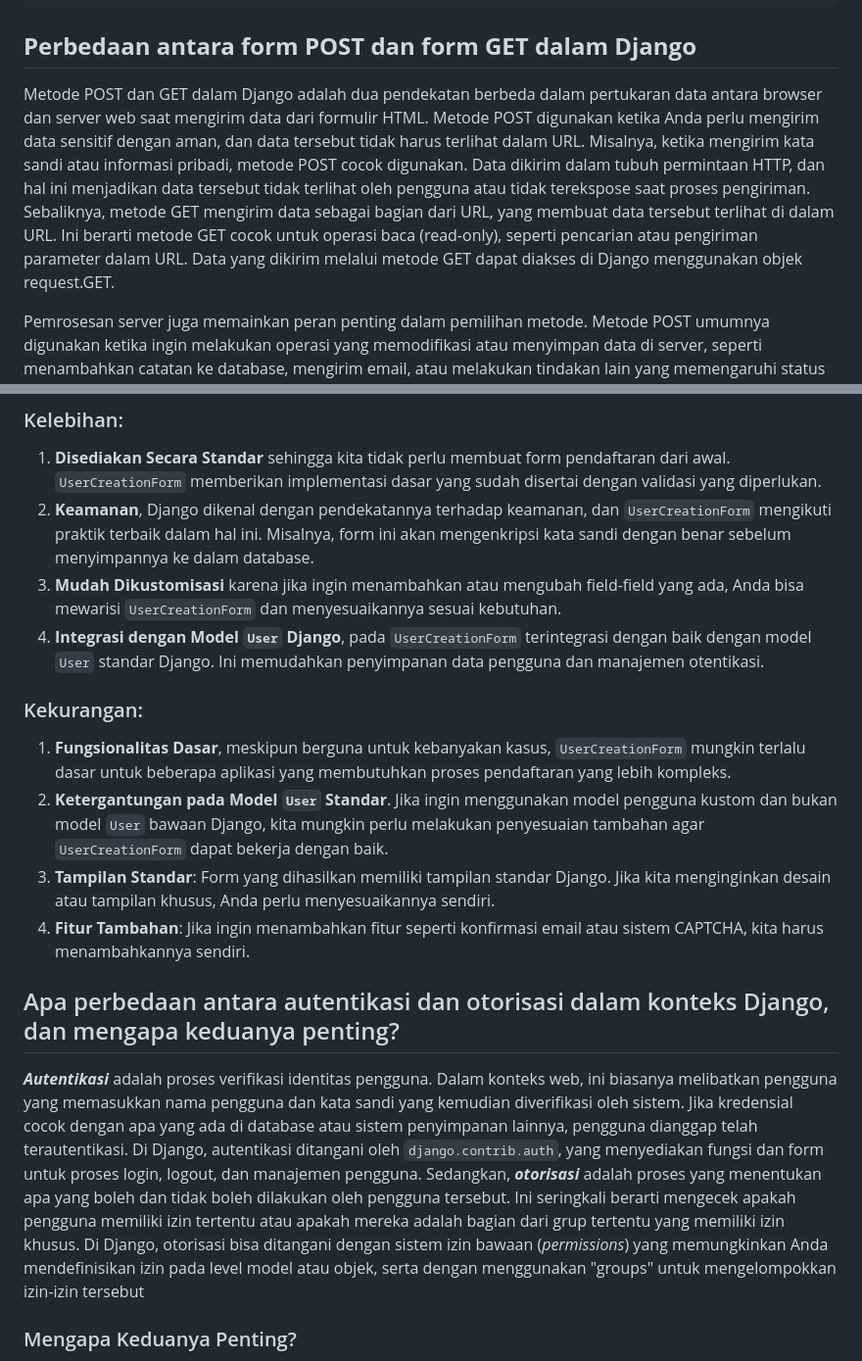
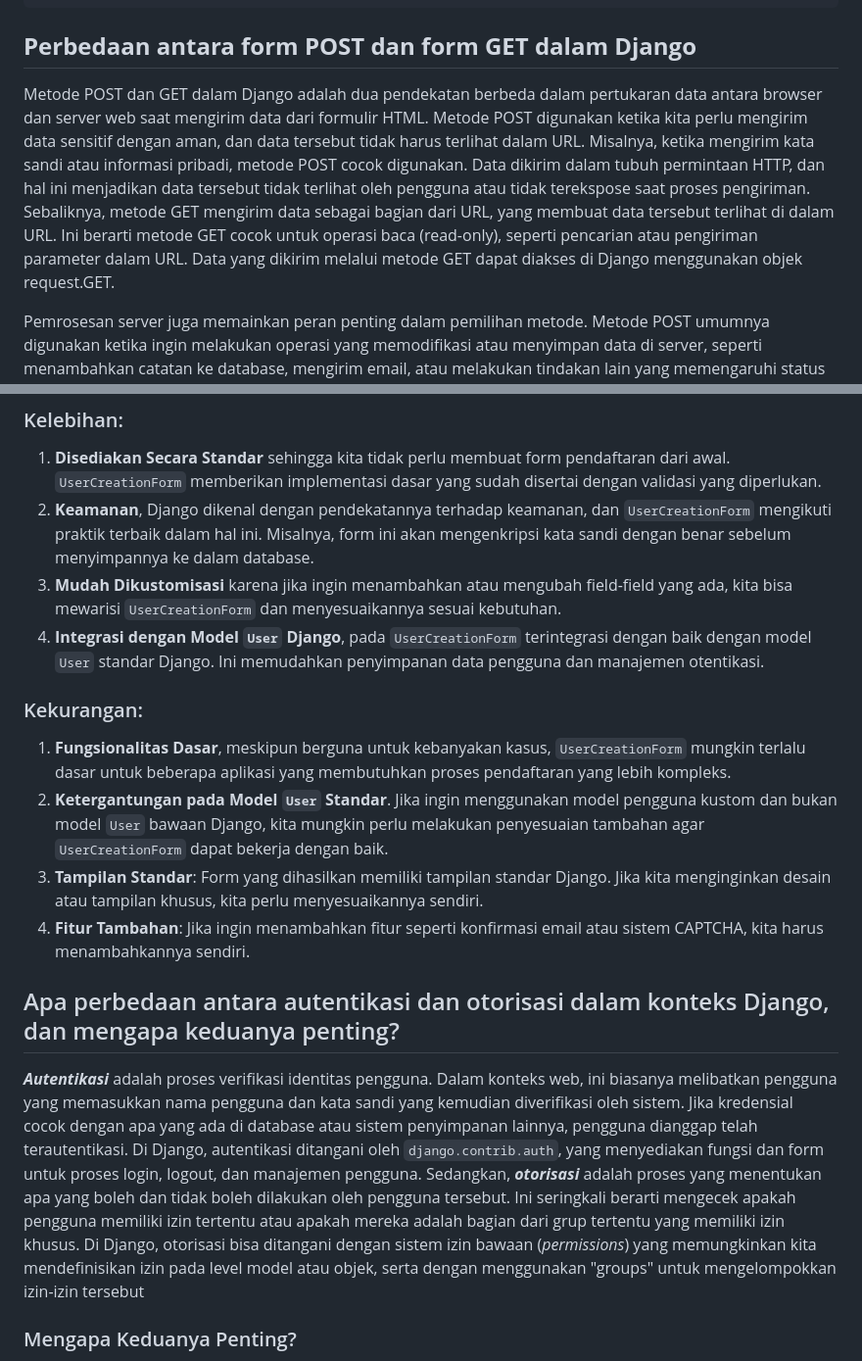
Before and after one commit to Fadeeaal/inventoreal, a Markdown page: README.md, 2 parts joined by grey strips. Shown at 98% size. Rendered like a GitHub page.

````diff
--- a/README.md
+++ b/README.md
@@ -410,7 +410,7 @@ urlpatterns = [
 ```
 
 ## **Perbedaan antara form POST dan form GET dalam Django**
-Metode POST dan GET dalam Django adalah dua pendekatan berbeda dalam pertukaran data antara browser dan server web saat mengirim data dari formulir HTML. Metode POST digunakan ketika Anda perlu mengirim data sensitif dengan aman, dan data tersebut tidak harus terlihat dalam URL. Misalnya, ketika mengirim kata sandi atau informasi pribadi, metode POST cocok digunakan. Data dikirim dalam tubuh permintaan HTTP, dan hal ini menjadikan data tersebut tidak terlihat oleh pengguna atau tidak terekspose saat proses pengiriman. Sebaliknya, metode GET mengirim data sebagai bagian dari URL, yang membuat data tersebut terlihat di dalam URL. Ini berarti metode GET cocok untuk operasi baca (read-only), seperti pencarian atau pengiriman parameter dalam URL. Data yang dikirim melalui metode GET dapat diakses di Django menggunakan objek request.GET.
+Metode POST dan GET dalam Django adalah dua pendekatan berbeda dalam pertukaran data antara browser dan server web saat mengirim data dari formulir HTML. Metode POST digunakan ketika kita perlu mengirim data sensitif dengan aman, dan data tersebut tidak harus terlihat dalam URL. Misalnya, ketika mengirim kata sandi atau informasi pribadi, metode POST cocok digunakan. Data dikirim dalam tubuh permintaan HTTP, dan hal ini menjadikan data tersebut tidak terlihat oleh pengguna atau tidak terekspose saat proses pengiriman. Sebaliknya, metode GET mengirim data sebagai bagian dari URL, yang membuat data tersebut terlihat di dalam URL. Ini berarti metode GET cocok untuk operasi baca (read-only), seperti pencarian atau pengiriman parameter dalam URL. Data yang dikirim melalui metode GET dapat diakses di Django menggunakan objek request.GET.
 
 Pemrosesan server juga memainkan peran penting dalam pemilihan metode. Metode POST umumnya digunakan ketika ingin melakukan operasi yang memodifikasi atau menyimpan data di server, seperti menambahkan catatan ke database, mengirim email, atau melakukan tindakan lain yang memengaruhi status server. Sementara metode GET lebih sesuai untuk operasi yang hanya membaca data di server tanpa mengubahnya, seperti pencarian, filtering, atau mengambil data yang sudah ada.
 
@@ -714,17 +714,17 @@ def create_product(request):
 ### Kelebihan:
 1. **Disediakan Secara Standar** sehingga kita tidak perlu membuat form pendaftaran dari awal. `UserCreationForm` memberikan implementasi dasar yang sudah disertai dengan validasi yang diperlukan.
 2. **Keamanan**, Django dikenal dengan pendekatannya terhadap keamanan, dan `UserCreationForm` mengikuti praktik terbaik dalam hal ini. Misalnya, form ini akan mengenkripsi kata sandi dengan benar sebelum menyimpannya ke dalam database.
-3. **Mudah Dikustomisasi** karena jika ingin menambahkan atau mengubah field-field yang ada, Anda bisa mewarisi `UserCreationForm` dan menyesuaikannya sesuai kebutuhan.
+3. **Mudah Dikustomisasi** karena jika ingin menambahkan atau mengubah field-field yang ada, kita bisa mewarisi `UserCreationForm` dan menyesuaikannya sesuai kebutuhan.
 4. **Integrasi dengan Model `User` Django**, pada `UserCreationForm` terintegrasi dengan baik dengan model `User` standar Django. Ini memudahkan penyimpanan data pengguna dan manajemen otentikasi.
 
 ### Kekurangan:
 1. **Fungsionalitas Dasar**, meskipun berguna untuk kebanyakan kasus, `UserCreationForm` mungkin terlalu dasar untuk beberapa aplikasi yang membutuhkan proses pendaftaran yang lebih kompleks.
 2. **Ketergantungan pada Model `User` Standar**. Jika ingin menggunakan model pengguna kustom dan bukan model `User` bawaan Django, kita mungkin perlu melakukan penyesuaian tambahan agar `UserCreationForm` dapat bekerja dengan baik.
-3. **Tampilan Standar**: Form yang dihasilkan memiliki tampilan standar Django. Jika kita menginginkan desain atau tampilan khusus, Anda perlu menyesuaikannya sendiri.
+3. **Tampilan Standar**: Form yang dihasilkan memiliki tampilan standar Django. Jika kita menginginkan desain atau tampilan khusus, kita perlu menyesuaikannya sendiri.
 4. **Fitur Tambahan**: Jika ingin menambahkan fitur seperti konfirmasi email atau sistem CAPTCHA, kita harus menambahkannya sendiri.
 
 ## Apa perbedaan antara autentikasi dan otorisasi dalam konteks Django, dan mengapa keduanya penting?
-**_Autentikasi_** adalah proses verifikasi identitas pengguna. Dalam konteks web, ini biasanya melibatkan pengguna yang memasukkan nama pengguna dan kata sandi yang kemudian diverifikasi oleh sistem. Jika kredensial cocok dengan apa yang ada di database atau sistem penyimpanan lainnya, pengguna dianggap telah terautentikasi. Di Django, autentikasi ditangani oleh `django.contrib.auth`, yang menyediakan fungsi dan form untuk proses login, logout, dan manajemen pengguna. Sedangkan, **_otorisasi_** adalah proses yang menentukan apa yang boleh dan tidak boleh dilakukan oleh pengguna tersebut. Ini seringkali berarti mengecek apakah pengguna memiliki izin tertentu atau apakah mereka adalah bagian dari grup tertentu yang memiliki izin khusus. Di Django, otorisasi bisa ditangani dengan sistem izin bawaan (_permissions_) yang memungkinkan Anda mendefinisikan izin pada level model atau objek, serta dengan menggunakan "groups" untuk mengelompokkan izin-izin tersebut
+**_Autentikasi_** adalah proses verifikasi identitas pengguna. Dalam konteks web, ini biasanya melibatkan pengguna yang memasukkan nama pengguna dan kata sandi yang kemudian diverifikasi oleh sistem. Jika kredensial cocok dengan apa yang ada di database atau sistem penyimpanan lainnya, pengguna dianggap telah terautentikasi. Di Django, autentikasi ditangani oleh `django.contrib.auth`, yang menyediakan fungsi dan form untuk proses login, logout, dan manajemen pengguna. Sedangkan, **_otorisasi_** adalah proses yang menentukan apa yang boleh dan tidak boleh dilakukan oleh pengguna tersebut. Ini seringkali berarti mengecek apakah pengguna memiliki izin tertentu atau apakah mereka adalah bagian dari grup tertentu yang memiliki izin khusus. Di Django, otorisasi bisa ditangani dengan sistem izin bawaan (_permissions_) yang memungkinkan kita mendefinisikan izin pada level model atau objek, serta dengan menggunakan "groups" untuk mengelompokkan izin-izin tersebut
 
 ### Mengapa Keduanya Penting?
 1. **Keamanan**. Autentikasi dan otorisasi bersama-sama memastikan bahwa data dan fungsionalitas aplikasi kita dilindungi dari akses yang tidak sah. Autentikasi memastikan bahwa pengguna adalah siapa yang mereka klaim, sementara otorisasi memastikan bahwa mereka hanya melakukan apa yang diizinkan.
````
Also changed, not shown: other parts of README.md (+11 -4 lines), img-properties/user1.jpg (added), img-properties/user2.jpg (added), 3 other files.
